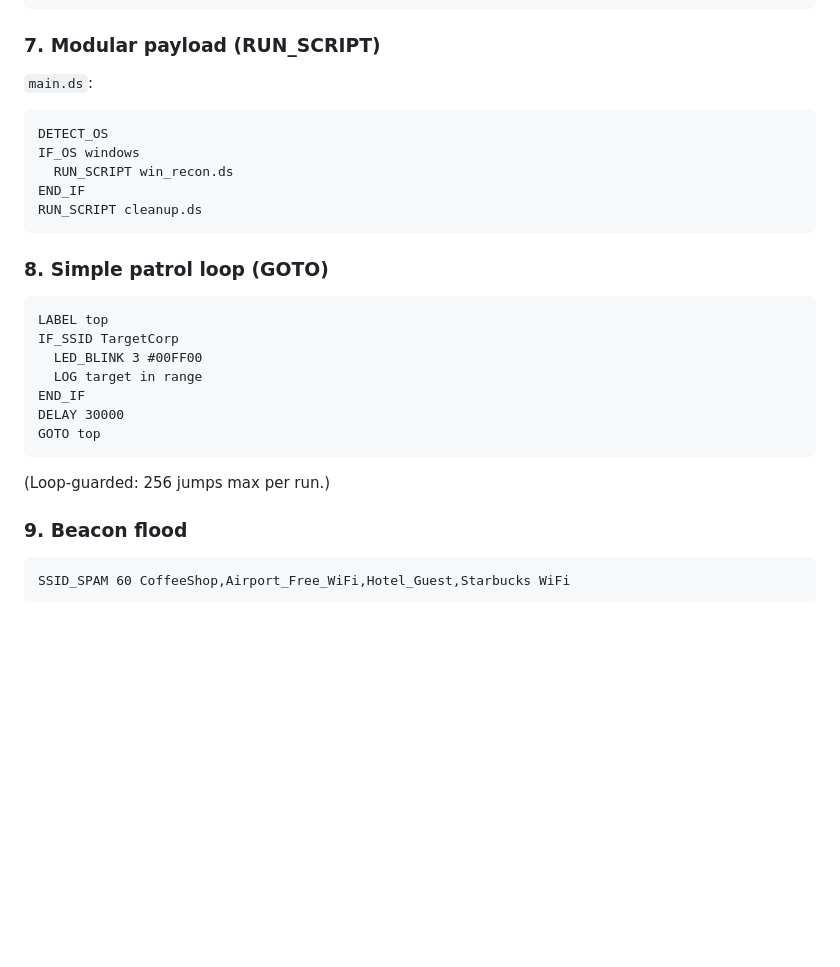
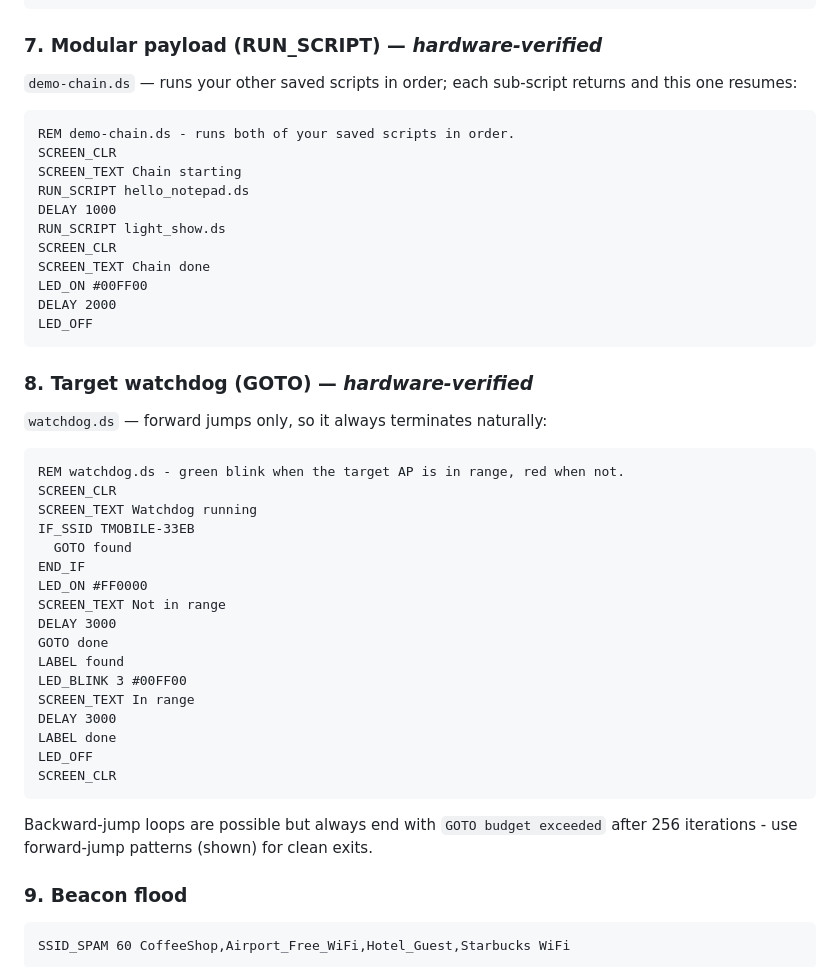
Before and after one commit to SaturnsVoid/LilyStrike, a Markdown page: docs/DUCKYSCRIPT.md, the part around the change. GitHub-like rendering; blank space fills up the shorter version.

Commit message:
docs: RUN_SCRIPT/GOTO samples replaced with hardware-verified demo-chain/watchdog

````diff
--- a/docs/DUCKYSCRIPT.md
+++ b/docs/DUCKYSCRIPT.md
@@ -229,29 +229,50 @@ DELAY 800
 BRUTEFORCE_PIN 4 200
 ```
 
-### 7. Modular payload (RUN_SCRIPT)
+### 7. Modular payload (RUN_SCRIPT) — *hardware-verified*
 
-`main.ds`:
+`demo-chain.ds` — runs your other saved scripts in order; each sub-script
+returns and this one resumes:
+
 ```
-DETECT_OS
-IF_OS windows
-  RUN_SCRIPT win_recon.ds
-END_IF
-RUN_SCRIPT cleanup.ds
+REM demo-chain.ds - runs both of your saved scripts in order.
+SCREEN_CLR
+SCREEN_TEXT Chain starting
+RUN_SCRIPT hello_notepad.ds
+DELAY 1000
+RUN_SCRIPT light_show.ds
+SCREEN_CLR
+SCREEN_TEXT Chain done
+LED_ON #00FF00
+DELAY 2000
+LED_OFF
 ```
 
-### 8. Simple patrol loop (GOTO)
+### 8. Target watchdog (GOTO) — *hardware-verified*
+
+`watchdog.ds` — forward jumps only, so it always terminates naturally:
 
 ```
-LABEL top
-IF_SSID TargetCorp
-  LED_BLINK 3 #00FF00
-  LOG target in range
+REM watchdog.ds - green blink when the target AP is in range, red when not.
+SCREEN_CLR
+SCREEN_TEXT Watchdog running
+IF_SSID TMOBILE-33EB
+  GOTO found
 END_IF
-DELAY 30000
-GOTO top
+LED_ON #FF0000
+SCREEN_TEXT Not in range
+DELAY 3000
+GOTO done
+LABEL found
+LED_BLINK 3 #00FF00
+SCREEN_TEXT In range
+DELAY 3000
+LABEL done
+LED_OFF
+SCREEN_CLR
 ```
-(Loop-guarded: 256 jumps max per run.)
+Backward-jump loops are possible but always end with `GOTO budget exceeded`
+after 256 iterations - use forward-jump patterns (shown) for clean exits.
 
 ### 9. Beacon flood
 
````
